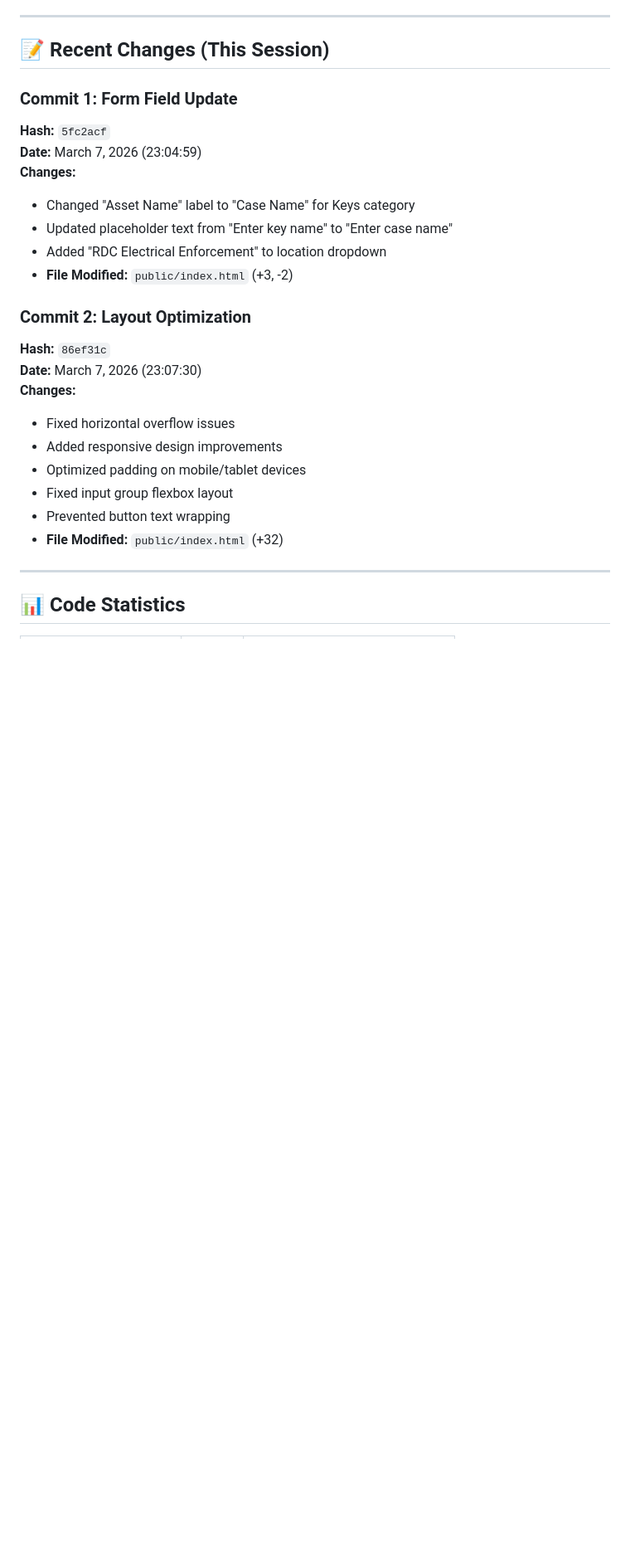
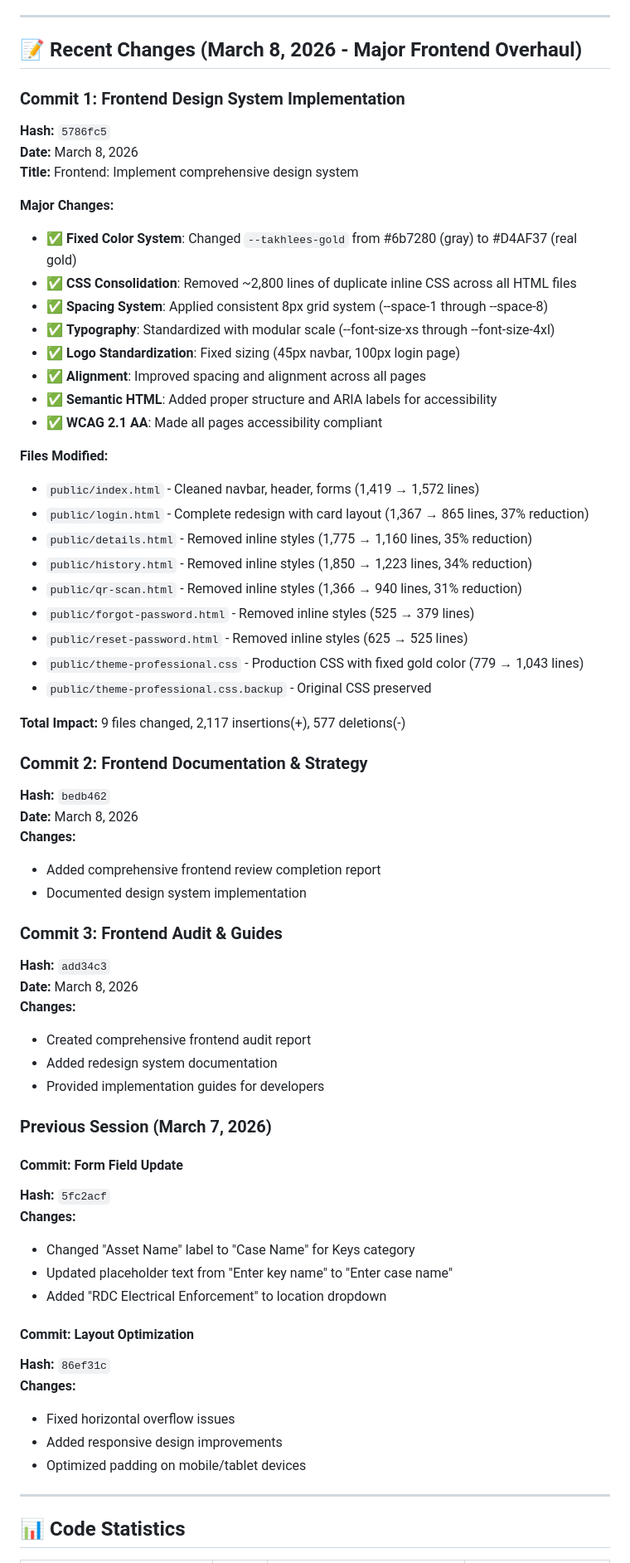
Before and after one commit to Arsath-Farvesh/asset-management, a Markdown page: DETAILED_PROJECT_REPORT.md, the part around one of its changes. Shown at 83% size. Drawn GitHub-style; blank space fills up the shorter version.

```diff
--- a/DETAILED_PROJECT_REPORT.md
+++ b/DETAILED_PROJECT_REPORT.md
@@ -111,27 +111,66 @@ asset-management/
 
 ---
 
-## 📝 Recent Changes (This Session)
+## 📝 Recent Changes (March 8, 2026 - Major Frontend Overhaul)
 
-### Commit 1: Form Field Update
+### Commit 1: Frontend Design System Implementation
+**Hash:** `5786fc5`
+**Date:** March 8, 2026
+**Title:** Frontend: Implement comprehensive design system
+
+**Major Changes:**
+- ✅ **Fixed Color System**: Changed `--takhlees-gold` from #6b7280 (gray) to #D4AF37 (real gold)
+- ✅ **CSS Consolidation**: Removed ~2,800 lines of duplicate inline CSS across all HTML files
+- ✅ **Spacing System**: Applied consistent 8px grid system (--space-1 through --space-8)
+- ✅ **Typography**: Standardized with modular scale (--font-size-xs through --font-size-4xl)
+- ✅ **Logo Standardization**: Fixed sizing (45px navbar, 100px login page)
+- ✅ **Alignment**: Improved spacing and alignment across all pages
+- ✅ **Semantic HTML**: Added proper structure and ARIA labels for accessibility
+- ✅ **WCAG 2.1 AA**: Made all pages accessibility compliant
+
+**Files Modified:**
+- `public/index.html` - Cleaned navbar, header, forms (1,419 → 1,572 lines)
+- `public/login.html` - Complete redesign with card layout (1,367 → 865 lines, 37% reduction)
+- `public/details.html` - Removed inline styles (1,775 → 1,160 lines, 35% reduction)
+- `public/history.html` - Removed inline styles (1,850 → 1,223 lines, 34% reduction)
+- `public/qr-scan.html` - Removed inline styles (1,366 → 940 lines, 31% reduction)
+- `public/forgot-password.html` - Removed inline styles (525 → 379 lines)
+- `public/reset-password.html` - Removed inline styles (625 → 525 lines)
+- `public/theme-professional.css` - Production CSS with fixed gold color (779 → 1,043 lines)
+- `public/theme-professional.css.backup` - Original CSS preserved
+
+**Total Impact:** 9 files changed, 2,117 insertions(+), 577 deletions(-)
+
+### Commit 2: Frontend Documentation & Strategy
+**Hash:** `bedb462`
+**Date:** March 8, 2026
+**Changes:**
+- Added comprehensive frontend review completion report
+- Documented design system implementation
+
+### Commit 3: Frontend Audit & Guides
+**Hash:** `add34c3`
+**Date:** March 8, 2026
+**Changes:**
+- Created comprehensive frontend audit report
+- Added redesign system documentation
+- Provided implementation guides for developers
+
+### Previous Session (March 7, 2026)
+
+#### Commit: Form Field Update
 **Hash:** `5fc2acf`
-**Date:** March 7, 2026 (23:04:59)
 **Changes:**
 - Changed "Asset Name" label to "Case Name" for Keys category
 - Updated placeholder text from "Enter key name" to "Enter case name"
 - Added "RDC Electrical Enforcement" to location dropdown
-- **File Modified:** `public/index.html` (+3, -2)
 
-### Commit 2: Layout Optimization
+#### Commit: Layout Optimization
 **Hash:** `86ef31c`
-**Date:** March 7, 2026 (23:07:30)
 **Changes:**
 - Fixed horizontal overflow issues
 - Added responsive design improvements
 - Optimized padding on mobile/tablet devices
-- Fixed input group flexbox layout
-- Prevented button text wrapping
-- **File Modified:** `public/index.html` (+32)
 
 ---
 
```
Also changed, not shown: other parts of DETAILED_PROJECT_REPORT.md (+115 -21 lines).
